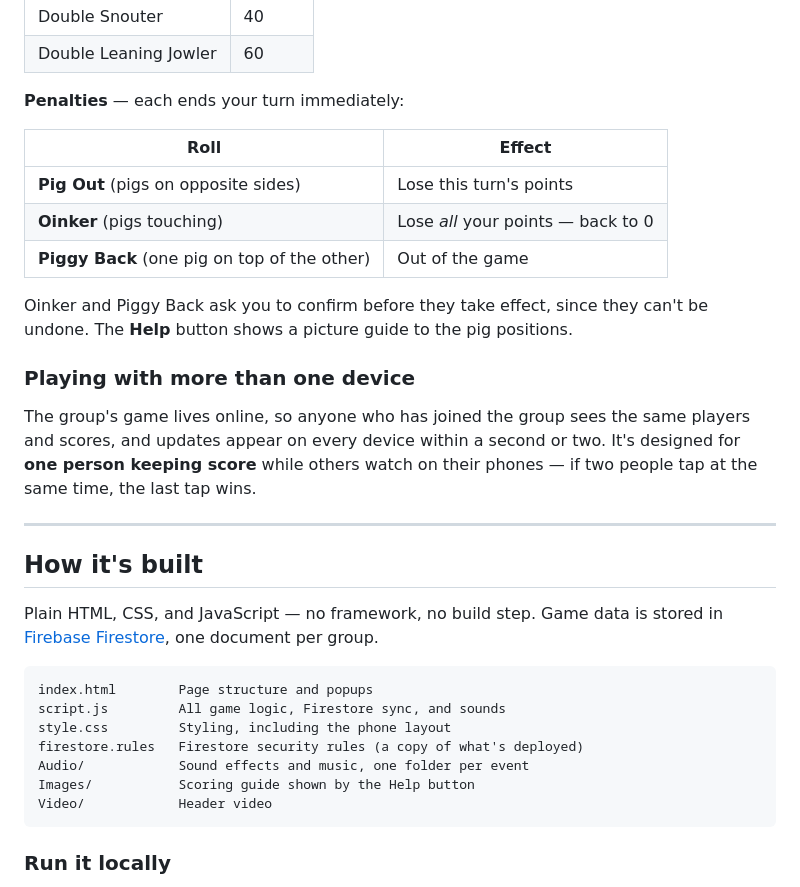
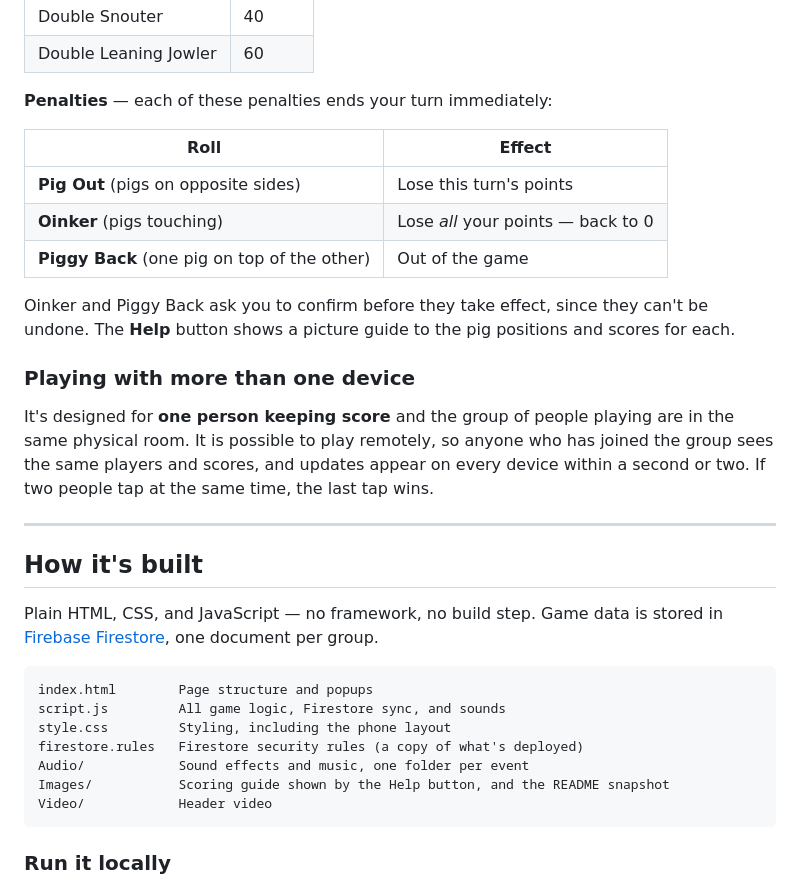
Before and after one commit to JD-Nelson1444/passthepigs, a Markdown page: README.md, the part around one of its changes. Drawn GitHub-style.

````diff
--- a/README.md
+++ b/README.md
@@ -44,7 +48,7 @@ Your device remembers the group, so you won't be asked again. **Show Code** in t
 | Double Snouter | 40 |
 | Double Leaning Jowler | 60 |
 
-**Penalties** — each ends your turn immediately:
+**Penalties** — each of these penalties ends your turn immediately:
 
 | Roll | Effect |
 |---|---|
@@ -52,11 +56,11 @@ Your device remembers the group, so you won't be asked again. **Show Code** in t
 | **Oinker** (pigs touching) | Lose *all* your points — back to 0 |
 | **Piggy Back** (one pig on top of the other) | Out of the game |
 
-Oinker and Piggy Back ask you to confirm before they take effect, since they can't be undone. The **Help** button shows a picture guide to the pig positions.
+Oinker and Piggy Back ask you to confirm before they take effect, since they can't be undone. The **Help** button shows a picture guide to the pig positions and scores for each.
 
 ### Playing with more than one device
 
-The group's game lives online, so anyone who has joined the group sees the same players and scores, and updates appear on every device within a second or two. It's designed for **one person keeping score** while others watch on their phones — if two people tap at the same time, the last tap wins.
+It's designed for **one person keeping score** and the group of people playing are in the same physical room. It is possible to play remotely, so anyone who has joined the group sees the same players and scores, and updates appear on every device within a second or two. If two people tap at the same time, the last tap wins.
 
 ---
 
@@ -70,7 +74,7 @@ script.js         All game logic, Firestore sync, and sounds
 style.css         Styling, including the phone layout
 firestore.rules   Firestore security rules (a copy of what's deployed)
 Audio/            Sound effects and music, one folder per event
-Images/           Scoring guide shown by the Help button
+Images/           Scoring guide shown by the Help button, and the README snapshot
 Video/            Header video
 ```
 
````
Also changed, not shown: other parts of README.md (+10 -6 lines), Images/PTPSnapshot.jpg (added).
